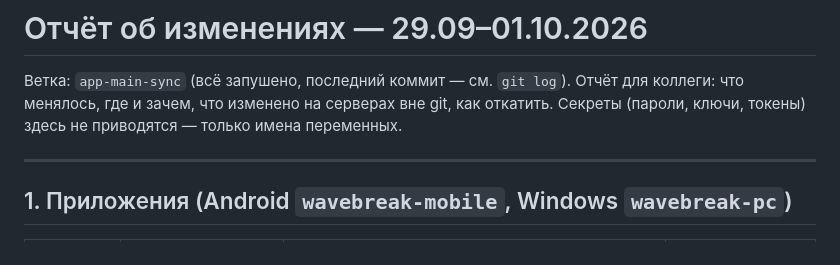
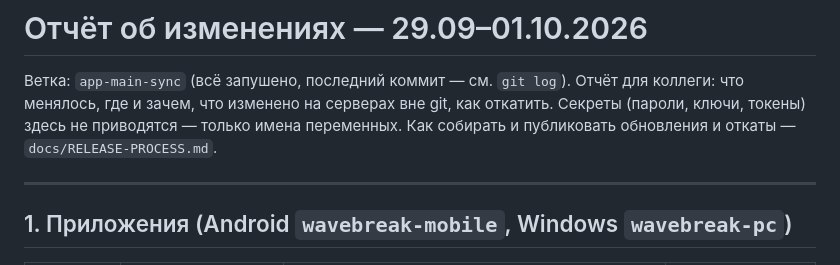
Before and after one commit to defloyder/wavebrake_project, a Markdown page: docs/2026-10-01-changes-report.md, the part around the change. Rendered like a GitHub page.

```diff
--- a/docs/2026-10-01-changes-report.md
+++ b/docs/2026-10-01-changes-report.md
@@ -3,6 +3,7 @@
 Ветка: `app-main-sync` (всё запушено, последний коммит — см. `git log`). Отчёт для коллеги:
 что менялось, где и зачем, что изменено на серверах вне git, как откатить.
 Секреты (пароли, ключи, токены) здесь не приводятся — только имена переменных.
+Как собирать и публиковать обновления и откаты — `docs/RELEASE-PROCESS.md`.
 
 ---
 
```
Also changed, not shown: docs/RELEASE-PROCESS.md (added, +241 -0 lines).
